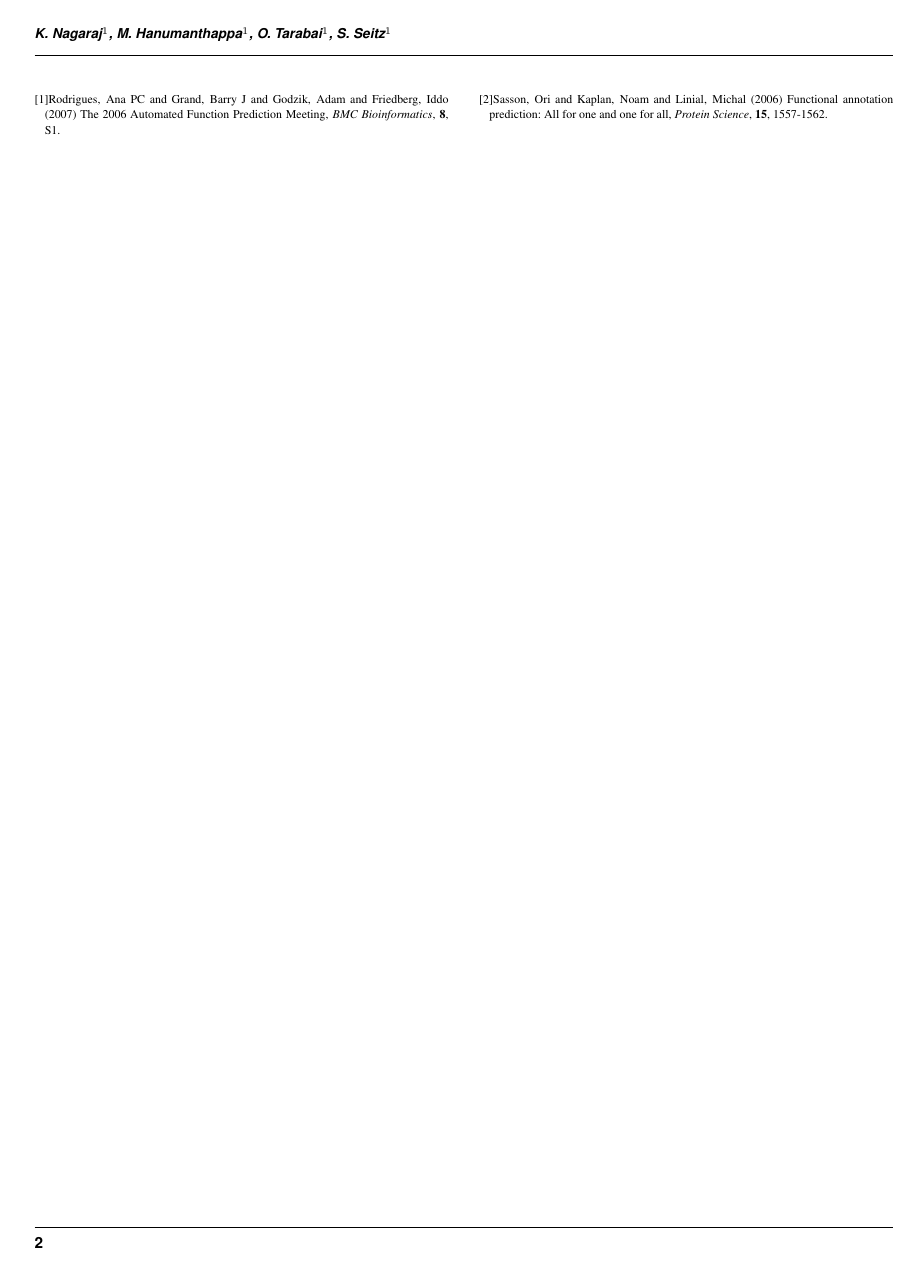
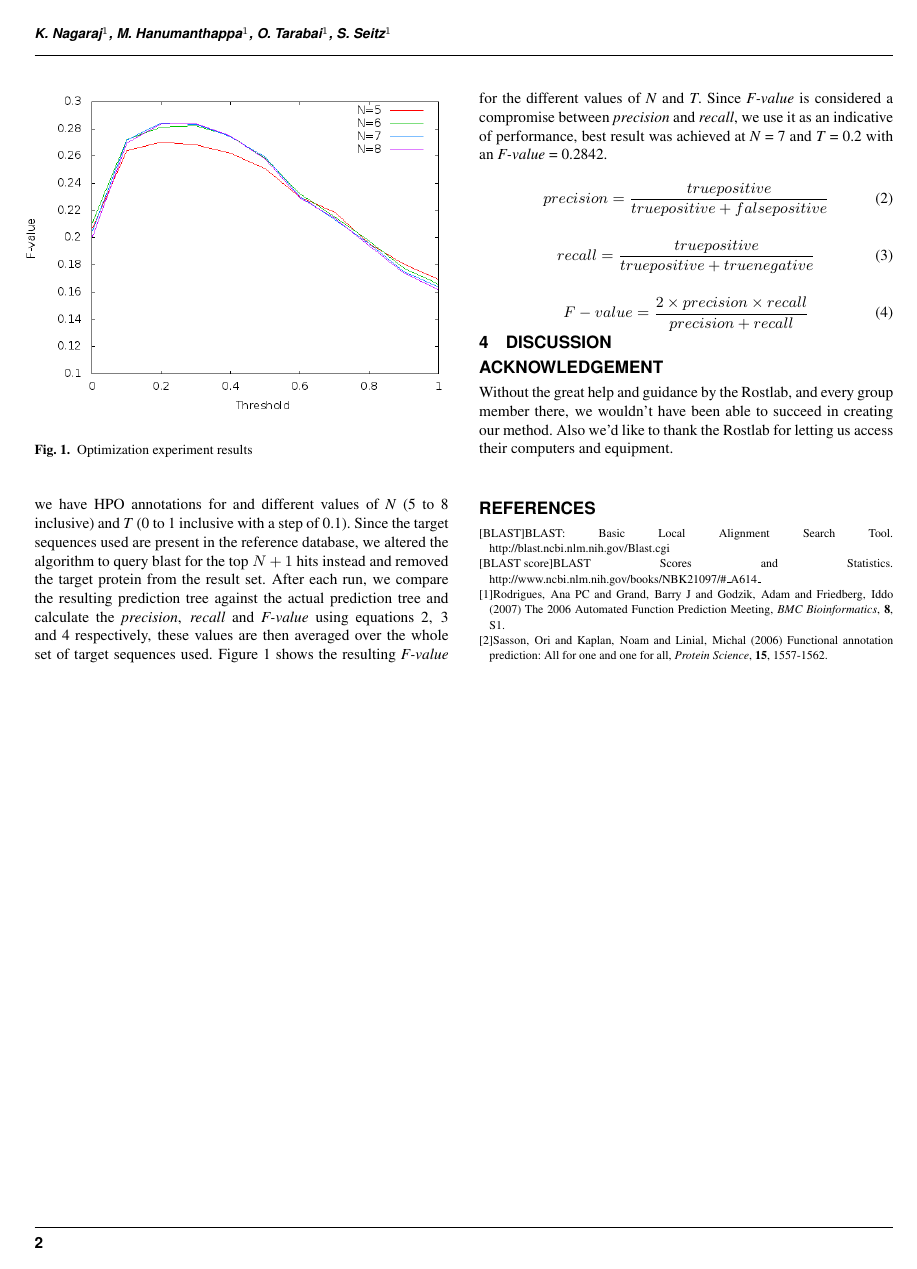
Before and after one commit to otarabai/pp2ex, a LaTeX paper (Report/Report.tex): page 2 of 2. Compiled offline with pdfLaTeX.

Commit message:
Report update

```diff
--- a/Report/Report.tex
+++ b/Report/Report.tex
@@ -48,3 +59,25 @@ We used BLAST 2.2.26 \cite{blastweb} which is a widely-used tool for protein seq
 
 \section{Results}
 
+An experiment was performed to arrive at the optimum values for the free parameters \textit{N} and \textit{T} described in the previous section. We ran the algorithm using as input each of the protein sequences that we have HPO annotations for and different values of \textit{N} (5 to 8 inclusive) and \textit{T} (0 to 1 inclusive with a step of 0.1). Since the target sequences used are present in the reference database, we altered the algorithm to query blast for the top $N + 1$ hits instead and removed the target protein from the result set. After each run, we compare the resulting prediction tree against the actual prediction tree and calculate the \textit{precision}, \textit{recall} and \textit{F-value} using equations \ref{eq:02}, \ref{eq:03} and \ref{eq:04} respectively, these values are then averaged over the whole set of target sequences used. Figure \ref{optim} shows the resulting \textit{F-value} for the different values of \textit{N} and \textit{T}. Since \textit{F-value} is considered a compromise between \textit{precision} and \textit{recall}, we use it as an indicative of performance, best result was achieved at \textit{N} = 7 and \textit{T} = 0.2 with an \textit{F-value} = 0.2842.
+
+\begin{equation}
+precision = \frac{true positive}{true positive + false positive}
+\label{eq:02}
+\end{equation}
+
+\begin{equation}
+recall = \frac{true positive}{true positive + true negative}
+\label{eq:03}
+\end{equation}
+
+\begin{equation}
+F-value = \frac{2 \times precision \times recall}{precision + recall}
+\label{eq:04}
+\end{equation}
+
+\begin{figure}[!tpb]
+\centerline{\includegraphics[scale=0.4]{bilder/optim.png}}
+\caption{Optimization experiment results}
+\label{optim}
+\end{figure}
@@ -73,3 +86,4 @@ the above method Text Text.
 
 
 \section*{Acknowledgement}
+Without the great help and guidance by the Rostlab, and every group member there, we wouldn't have been able to succeed in creating our method. Also we'd like to thank the Rostlab for letting us access their computers and equipment.
```
Also changed, not shown: Report/Report.pdf, Report/bilder/optim.png (added), Report/Report.tex (36 more changed lines), 3 other files.
